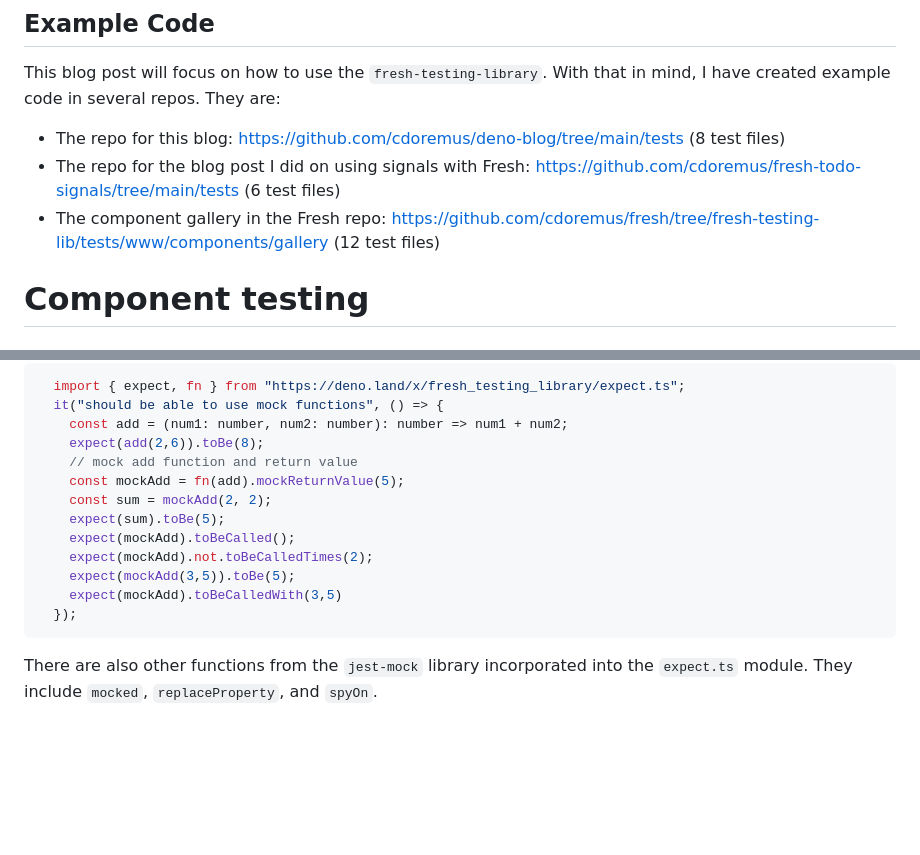
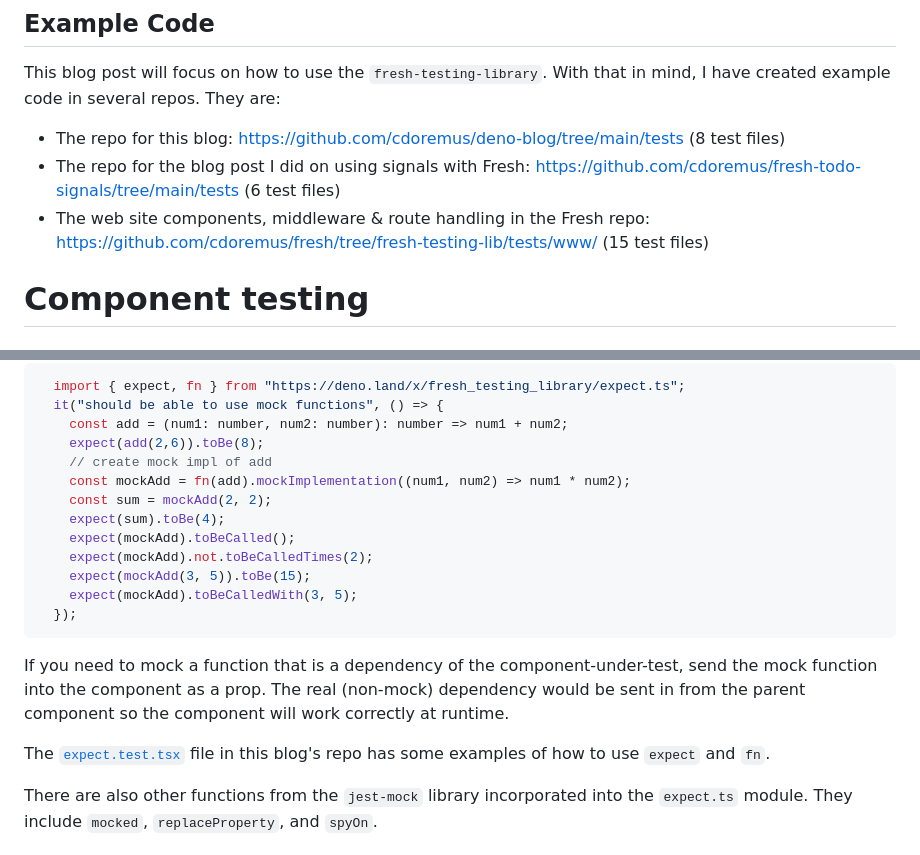
Before and after one commit to cdoremus/deno-blog, a Markdown page: posts/Testing_Fresh_Components,_Middleware_and_Handlers_with_fresh-testing-library.2023-10-15.md, 2 parts joined by grey strips. Drawn GitHub-style; blank space fills up the shorter version.

Commit message:
Added section on how to mock dependencies in FTL post

````diff
--- a/posts/Testing_Fresh_Components,_Middleware_and_Handlers_with_fresh-testing-library.2023-10-15.md
+++ b/posts/Testing_Fresh_Components,_Middleware_and_Handlers_with_fresh-testing-library.2023-10-15.md
@@ -71,9 +71,9 @@ in mind, I have created example code in several repos. They are:
   (8 test files)
 * The repo for the blog post I did on using signals with Fresh:
   https://github.com/cdoremus/fresh-todo-signals/tree/main/tests (6 test files)
-* The component gallery in the Fresh repo:
-  https://github.com/cdoremus/fresh/tree/fresh-testing-lib/tests/www/components/gallery
-  (12 test files)
+* The web site components, middleware & route handling in the Fresh repo:
+  https://github.com/cdoremus/fresh/tree/fresh-testing-lib/tests/www/
+  (15 test files)
 
 # Component testing
 
@@ -161,16 +161,20 @@ The `expect` function contains a number of matcher functions that check on funct
   it("should be able to use mock functions", () => {
     const add = (num1: number, num2: number): number => num1 + num2;
     expect(add(2,6)).toBe(8);
-    // mock add function and return value
-    const mockAdd = fn(add).mockReturnValue(5);
+    // create mock impl of add
+    const mockAdd = fn(add).mockImplementation((num1, num2) => num1 * num2);
     const sum = mockAdd(2, 2);
-    expect(sum).toBe(5);
+    expect(sum).toBe(4);
     expect(mockAdd).toBeCalled();
     expect(mockAdd).not.toBeCalledTimes(2);
-    expect(mockAdd(3,5)).toBe(5);
-    expect(mockAdd).toBeCalledWith(3,5)
+    expect(mockAdd(3, 5)).toBe(15);
+    expect(mockAdd).toBeCalledWith(3, 5);
   });
 ```
+If you need to mock a function that is a dependency of the component-under-test, send the mock function into the component as a prop. The real (non-mock) dependency would be sent in from the parent component so the component will work correctly at runtime.
+
+The [`expect.test.tsx`](https://github.com/cdoremus/deno-blog/blob/main/tests/components/expect.test.tsx) file in this blog's repo has some examples of how to use `expect` and `fn`.
+
 There are also other functions from the `jest-mock` library incorporated into the `expect.ts` module. They include `mocked`, `replaceProperty`, and `spyOn`.
 
 ### Running tests
````
